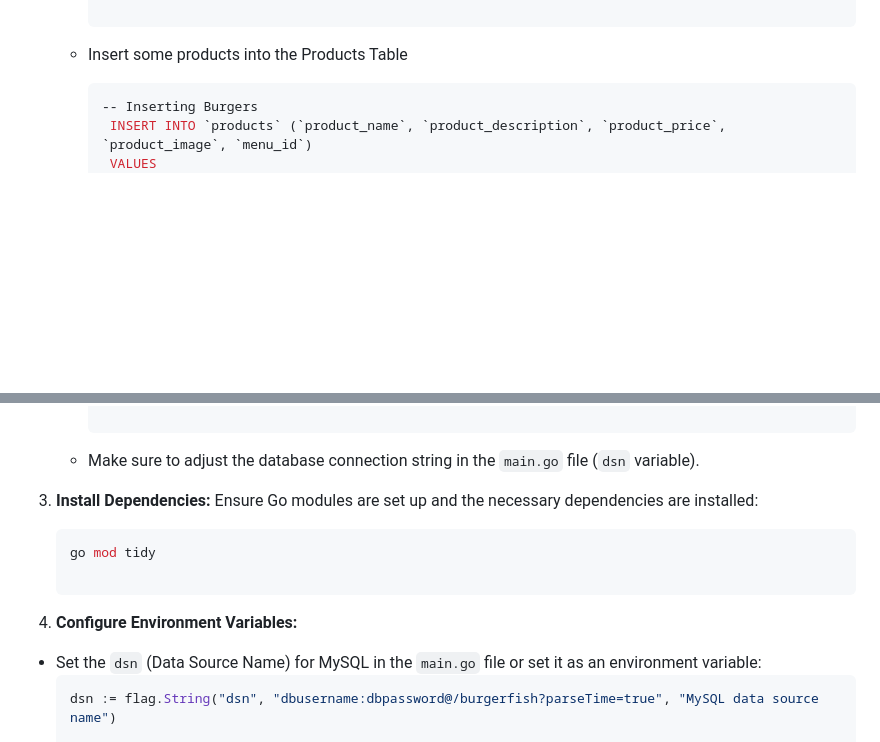
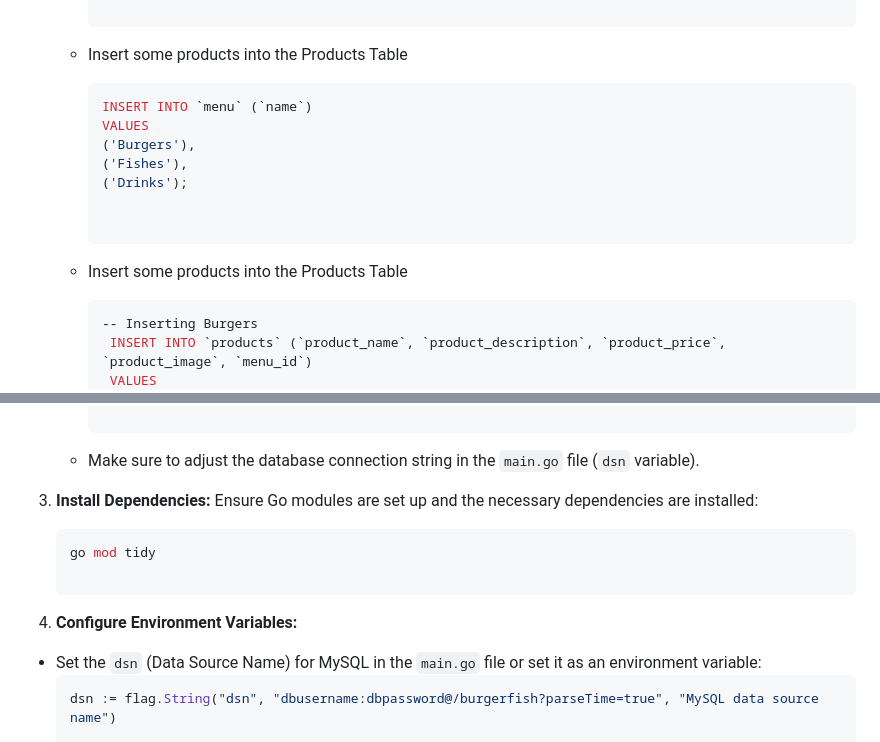
Before and after one commit to m-golang/food-order-app, a Markdown page: README.md, 2 parts joined by grey strips. Rendered like a GitHub page; blank space fills up the shorter version.

Commit message:
Food ordering v1

````diff
--- a/README.md
+++ b/README.md
@@ -134,6 +134,15 @@ A simple and secure web application for ordering food. Users can sign up, log in
         CREATE INDEX idx_products_product_name ON products (product_name); -- Index on product name for searching
 
     -  Insert some products into the Products Table
+        ```bash
+        INSERT INTO `menu` (`name`)
+        VALUES
+        ('Burgers'),
+        ('Fishes'),
+        ('Drinks');
+
+
+    -  Insert some products into the Products Table
        ```bash
        -- Inserting Burgers
         INSERT INTO `products` (`product_name`, `product_description`, `product_price`, `product_image`, `menu_id`)
@@ -159,12 +168,12 @@ A simple and secure web application for ordering food. Users can sign up, log in
 
     - Make sure to adjust the database connection string in the `main.go` file (`dsn` variable).
 
-3.  **Install Dependencies:** Ensure Go modules are set up and the necessary dependencies are installed:
+4.  **Install Dependencies:** Ensure Go modules are set up and the necessary dependencies are installed:
 
     ```bash
     go mod tidy
 
-4. **Configure Environment Variables:**
+5. **Configure Environment Variables:**
 
 - Set the `dsn` (Data Source Name) for MySQL in the `main.go` file or set it as an environment variable:
     ```bash
````
